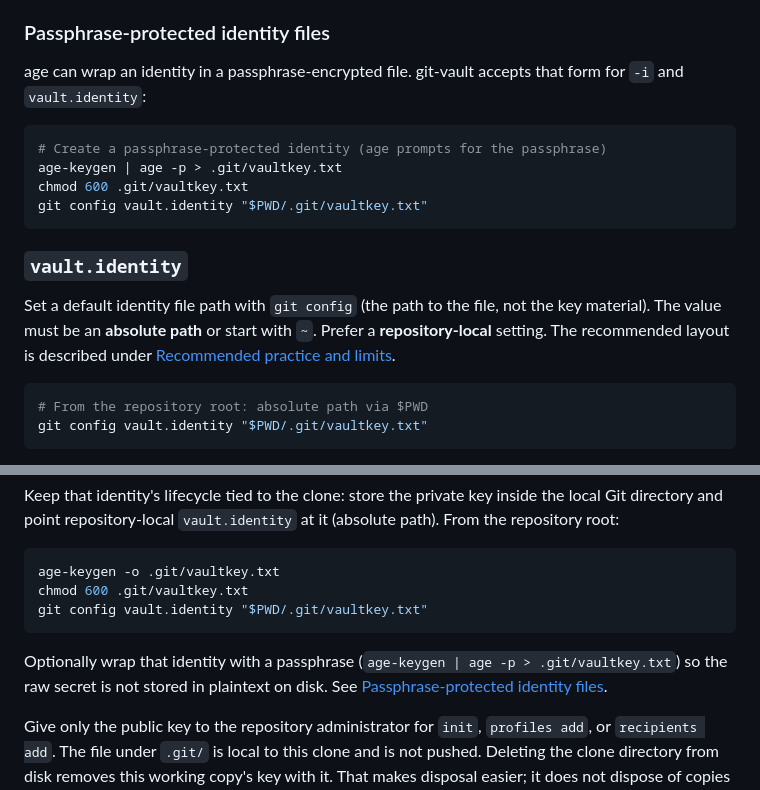
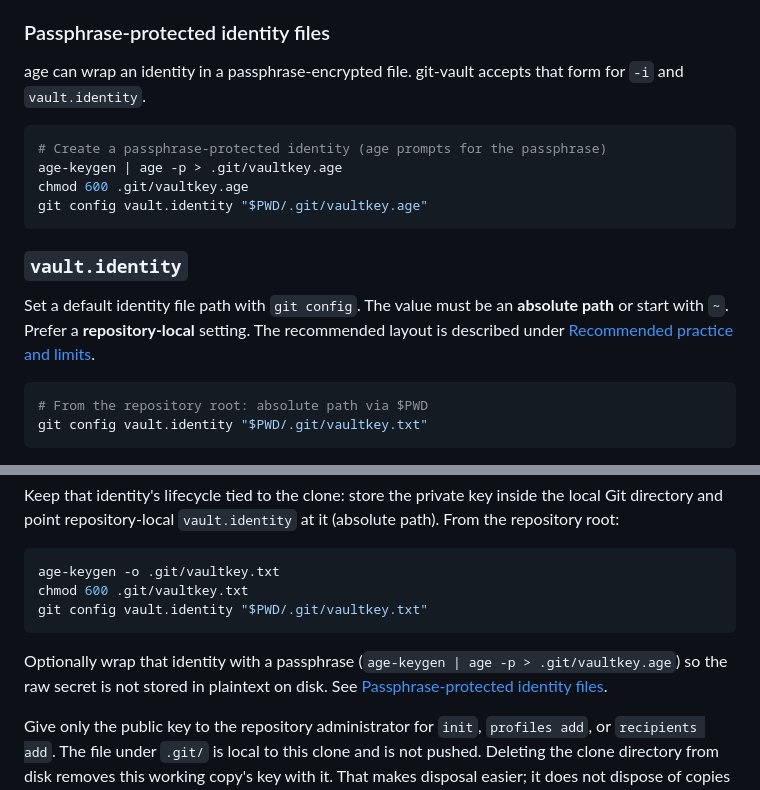
Before and after one commit to kohkimakimoto/git-vault, a Markdown page: README.md, 2 parts joined by grey strips. Drawn GitHub-style.

Commit message:
Use .age for passphrase-protected identity paths in the README.
Align examples with age's key.txt / key.age naming.

````diff
--- a/README.md
+++ b/README.md
@@ -155,18 +155,18 @@ git vault restore .env
 
 ### Passphrase-protected identity files
 
-age can wrap an identity in a passphrase-encrypted file. git-vault accepts that form for `-i` and `vault.identity`:
+age can wrap an identity in a passphrase-encrypted file. git-vault accepts that form for `-i` and `vault.identity`.
 
 ```sh
 # Create a passphrase-protected identity (age prompts for the passphrase)
-age-keygen | age -p > .git/vaultkey.txt
-chmod 600 .git/vaultkey.txt
-git config vault.identity "$PWD/.git/vaultkey.txt"
+age-keygen | age -p > .git/vaultkey.age
+chmod 600 .git/vaultkey.age
+git config vault.identity "$PWD/.git/vaultkey.age"
 ```
 
 ### `vault.identity`
 
-Set a default identity file path with `git config` (the path to the file, not the key material). The value must be an **absolute path** or start with `~`. Prefer a **repository-local** setting. The recommended layout is described under [Recommended practice and limits](#recommended-practice-and-limits).
+Set a default identity file path with `git config`. The value must be an **absolute path** or start with `~`. Prefer a **repository-local** setting. The recommended layout is described under [Recommended practice and limits](#recommended-practice-and-limits).
 
 ```sh
 # From the repository root: absolute path via $PWD
@@ -311,7 +311,7 @@ chmod 600 .git/vaultkey.txt
 git config vault.identity "$PWD/.git/vaultkey.txt"
 ```
 
-Optionally wrap that identity with a passphrase (`age-keygen | age -p > .git/vaultkey.txt`) so the raw secret is not stored in plaintext on disk. See [Passphrase-protected identity files](#passphrase-protected-identity-files).
+Optionally wrap that identity with a passphrase (`age-keygen | age -p > .git/vaultkey.age`) so the raw secret is not stored in plaintext on disk. See [Passphrase-protected identity files](#passphrase-protected-identity-files).
 
 Give only the public key to the repository administrator for `init`, `profiles add`, or `recipients add`. The file under `.git/` is local to this clone and is not pushed. Deleting the clone directory from disk removes this working copy's key with it. That makes disposal easier; it does not dispose of copies elsewhere (other machines, backups, or a second clone). If you discard a clone while still developing, generate a new key for the next clone and have the administrator register the new public key (a master identity can restore and re-add as needed).
 
````
